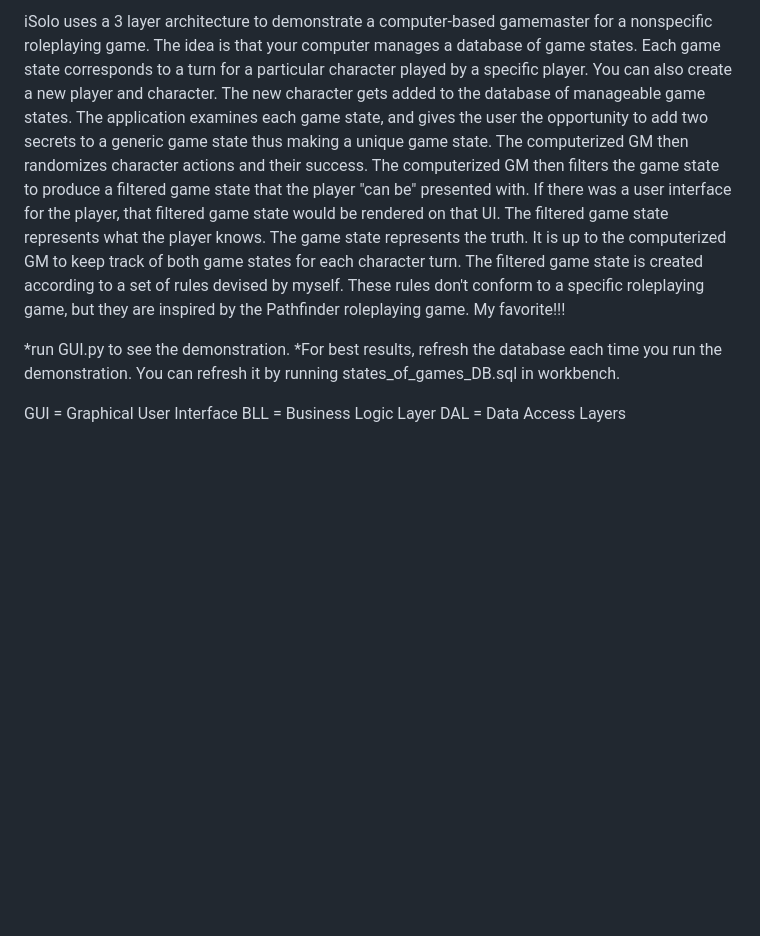
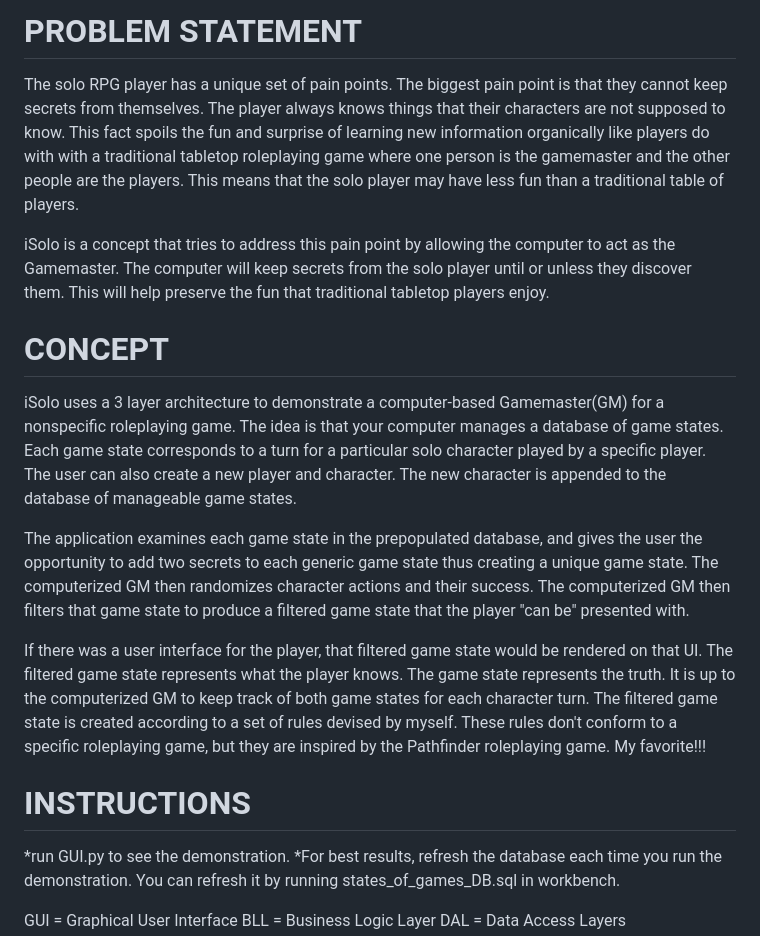
Before and after one commit to Fred7402/iSolo, a Markdown page: README.md, the part around the change. Rendered like a GitHub page; blank space fills up the shorter version.

```diff
--- a/README.md
+++ b/README.md
@@ -1,6 +1,16 @@
-iSolo uses a 3 layer architecture to demonstrate a computer-based gamemaster for a nonspecific roleplaying game.
-The idea is that your computer manages a database of game states. Each game state corresponds to a turn for a particular character played by a specific player. You can also create a new player and character. The new character gets added to the database of manageable game states. The application examines each game state, and gives the user the opportunity to add two secrets to a generic game state thus making a unique game state. The computerized GM then randomizes character actions and their success. The computerized GM then filters the game state to produce a filtered game state that the player "can be" presented with. If there was a user interface for the player, that filtered game state would be rendered on that UI. The filtered game state represents what the player knows. The game state represents the truth. It is up to the computerized GM to keep track of both game states for each character turn. The filtered game state is created according to a set of rules devised by myself. These rules don't conform to a specific roleplaying game, but they are inspired by the Pathfinder roleplaying game. My favorite!!!
+# PROBLEM STATEMENT
+The solo RPG player has a unique set of pain points. The biggest pain point is that they cannot keep secrets from themselves. The player always knows things that their characters are not supposed to know. This fact spoils the fun and surprise of learning new information organically like players do with with a traditional tabletop roleplaying game where one person is the gamemaster and the other people are the players. This means that the solo player may have less fun than a traditional table of players.
 
+iSolo is a concept that tries to address this pain point by allowing the computer to act as the Gamemaster. The computer will keep secrets from the solo player until or unless they discover them. This will help preserve the fun that traditional tabletop players enjoy.
+
+# CONCEPT
+iSolo uses a 3 layer architecture to demonstrate a computer-based Gamemaster(GM) for a nonspecific roleplaying game. The idea is that your computer manages a database of game states. Each game state corresponds to a turn for a particular solo character played by a specific player. The user can also create a new player and character. The new character is appended to the database of manageable game states.
+
+The application examines each game state in the prepopulated database, and gives the user the opportunity to add two secrets to each generic game state thus creating a unique game state. The computerized GM then randomizes character actions and their success. The computerized GM then filters that game state to produce a filtered game state that the player "can be" presented with.
+
+If there was a user interface for the player, that filtered game state would be rendered on that UI. The filtered game state represents what the player knows. The game state represents the truth. It is up to the computerized GM to keep track of both game states for each character turn. The filtered game state is created according to a set of rules devised by myself. These rules don't conform to a specific roleplaying game, but they are inspired by the Pathfinder roleplaying game. My favorite!!!
+
+#  INSTRUCTIONS
 *run GUI.py to see the demonstration.
 *For best results, refresh the database each time you run the demonstration. You can refresh it by running states_of_games_DB.sql
 in workbench.
```
